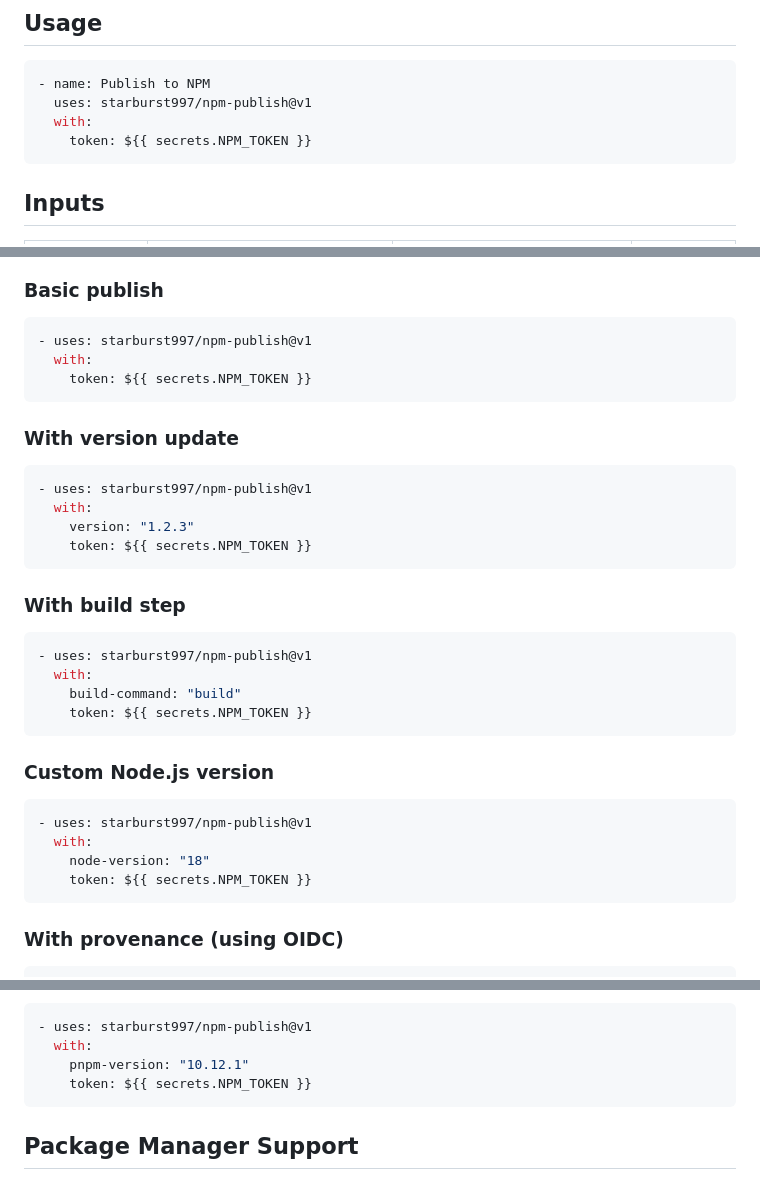
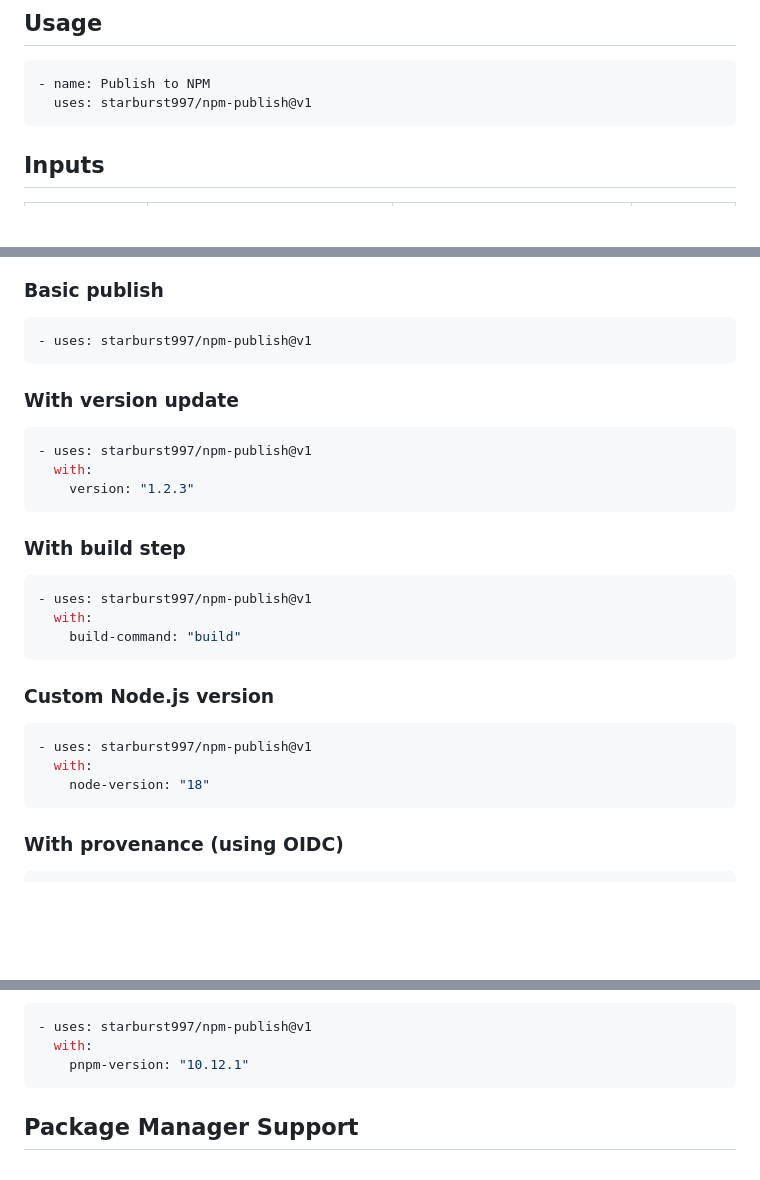
Before and after one commit to starburst997/npm-publish, a Markdown page: README.md, 3 parts joined by grey strips. Drawn GitHub-style; blank space fills up the shorter version.

Commit message:
Remove `token` from README

````diff
--- a/README.md
+++ b/README.md
@@ -17,8 +17,6 @@ A GitHub Action for versioning, building, and publishing NPM packages to the NPM
 ```yaml
 - name: Publish to NPM
   uses: starburst997/npm-publish@v1
-  with:
-    token: ${{ secrets.NPM_TOKEN }}
 ```
 
 ## Inputs
@@ -40,8 +38,6 @@ A GitHub Action for versioning, building, and publishing NPM packages to the NPM
 
 ```yaml
 - uses: starburst997/npm-publish@v1
-  with:
-    token: ${{ secrets.NPM_TOKEN }}
 ```
 
 ### With version update
@@ -50,7 +46,6 @@ A GitHub Action for versioning, building, and publishing NPM packages to the NPM
 - uses: starburst997/npm-publish@v1
   with:
     version: "1.2.3"
-    token: ${{ secrets.NPM_TOKEN }}
 ```
 
 ### With build step
@@ -59,7 +54,6 @@ A GitHub Action for versioning, building, and publishing NPM packages to the NPM
 - uses: starburst997/npm-publish@v1
   with:
     build-command: "build"
-    token: ${{ secrets.NPM_TOKEN }}
 ```
 
 ### Custom Node.js version
@@ -68,7 +62,6 @@ A GitHub Action for versioning, building, and publishing NPM packages to the NPM
 - uses: starburst997/npm-publish@v1
   with:
     node-version: "18"
-    token: ${{ secrets.NPM_TOKEN }}
 ```
 
 ### With provenance (using OIDC)
@@ -100,7 +93,6 @@ Or specify the version manually:
 - uses: starburst997/npm-publish@v1
   with:
     pnpm-version: "10.12.1"
-    token: ${{ secrets.NPM_TOKEN }}
 ```
 
 ## Package Manager Support
````
